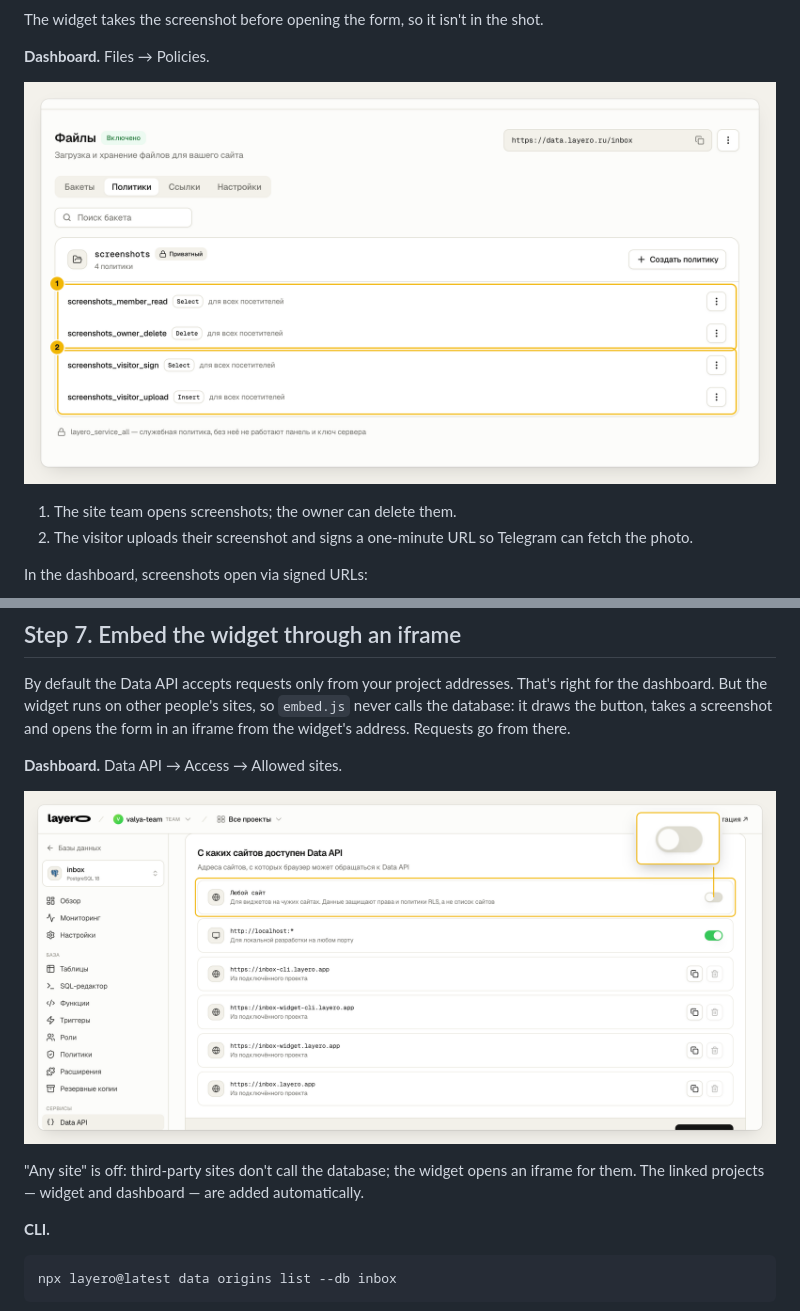
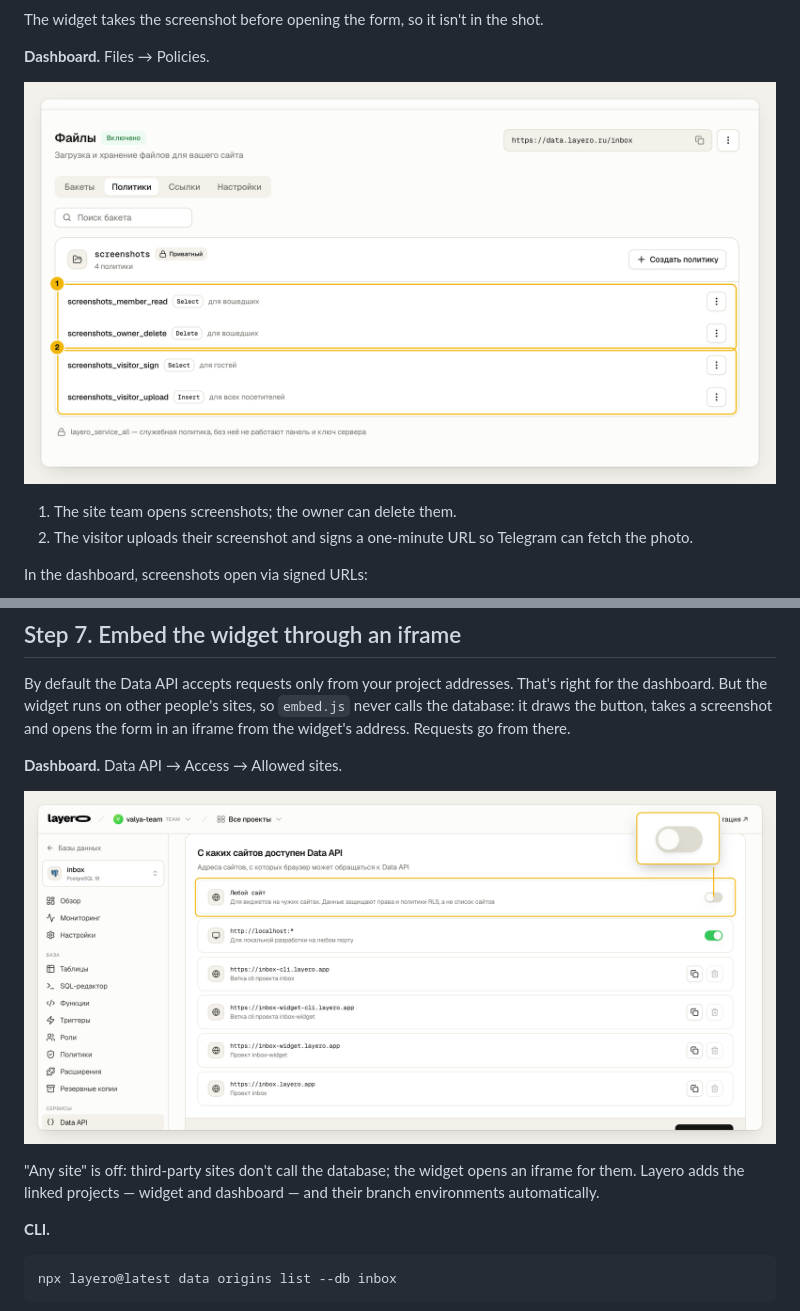
Before and after one commit to LayeroInfra/layero-inbox, a Markdown page: docs/article/en.md, 2 parts joined by grey strips. Rendered like a GitHub page; pictures changed too: docs/img/guide/07-file-policies.png, docs/img/guide/14-origins.png.

Commit message:
Гайд: кадры политик бакета и разрешённых адресов с новыми подписями Layero
Co-Authored-By: Claude Opus 5.5 <noreply@anthropic.com>

```diff
--- a/docs/article/en.md
+++ b/docs/article/en.md
@@ -358,8 +358,8 @@ from there.
 ![Data API allowed sites](../img/guide/14-origins.png)
 
 "Any site" is off: third-party sites don't call the database; the widget opens
-an iframe for them. The linked projects — widget and dashboard — are added
-automatically.
+an iframe for them. Layero adds the linked projects — widget and dashboard —
+and their branch environments automatically.
 
 **CLI.**
 
```
Also changed, not shown: docs/article/ru.md (+2 -2 lines).
